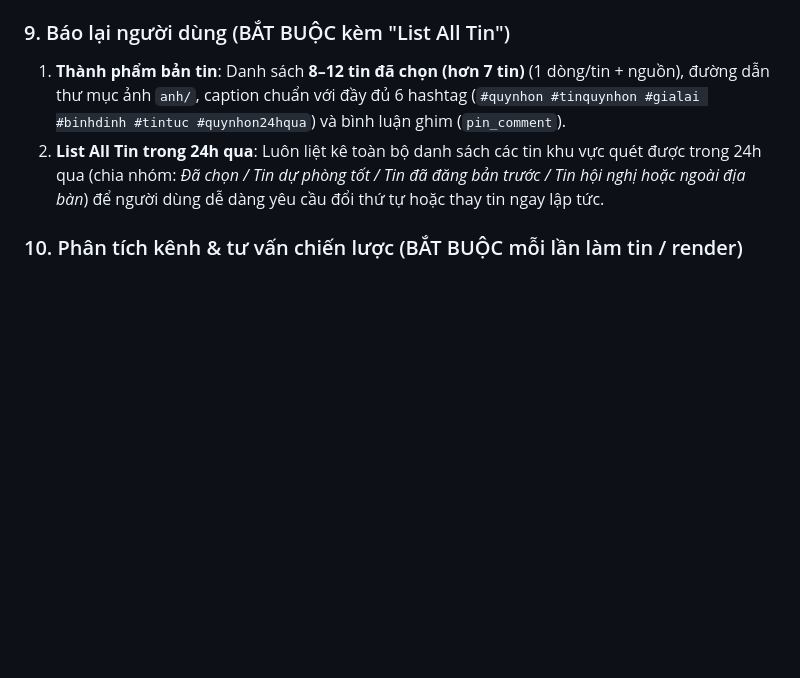
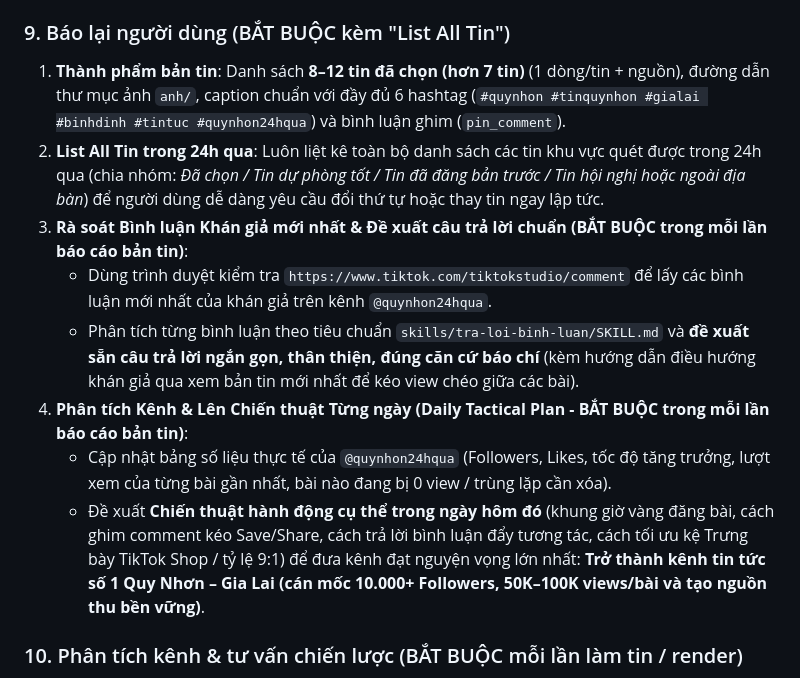
Before and after one commit to rongconn-source/NewsVideo, a Markdown page: skills/ban-tin/SKILL.md, the part around the change. Drawn GitHub-style; blank space fills up the shorter version.

Commit message:
docs(ban-tin): mandate audience comment review, reply suggestions, and daily tactical growth plan in every bulletin run

```diff
--- a/skills/ban-tin/SKILL.md
+++ b/skills/ban-tin/SKILL.md
@@ -112,6 +112,12 @@ python skills/ban-tin/scripts/ban_tin.py render skills/ban-tin/inbox/<file>.json
 ### 9. Báo lại người dùng (BẮT BUỘC kèm "List All Tin")
 1. **Thành phẩm bản tin**: Danh sách **8–12 tin đã chọn (hơn 7 tin)** (1 dòng/tin + nguồn), đường dẫn thư mục ảnh `anh/`, caption chuẩn với đầy đủ 6 hashtag (`#quynhon #tinquynhon #gialai #binhdinh #tintuc #quynhon24hqua`) và bình luận ghim (`pin_comment`).
 2. **List All Tin trong 24h qua**: Luôn liệt kê toàn bộ danh sách các tin khu vực quét được trong 24h qua (chia nhóm: *Đã chọn / Tin dự phòng tốt / Tin đã đăng bản trước / Tin hội nghị hoặc ngoài địa bàn*) để người dùng dễ dàng yêu cầu đổi thứ tự hoặc thay tin ngay lập tức.
+3. **Rà soát Bình luận Khán giả mới nhất & Đề xuất câu trả lời chuẩn (BẮT BUỘC trong mỗi lần báo cáo bản tin)**:
+   - Dùng trình duyệt kiểm tra `https://www.tiktok.com/tiktokstudio/comment` để lấy các bình luận mới nhất của khán giả trên kênh `@quynhon24hqua`.
+   - Phân tích từng bình luận theo tiêu chuẩn `skills/tra-loi-binh-luan/SKILL.md` và **đề xuất sẵn câu trả lời ngắn gọn, thân thiện, đúng căn cứ báo chí** (kèm hướng dẫn điều hướng khán giả qua xem bản tin mới nhất để kéo view chéo giữa các bài).
+4. **Phân tích Kênh & Lên Chiến thuật Từng ngày (Daily Tactical Plan - BẮT BUỘC trong mỗi lần báo cáo bản tin)**:
+   - Cập nhật bảng số liệu thực tế của `@quynhon24hqua` (Followers, Likes, tốc độ tăng trưởng, lượt xem của từng bài gần nhất, bài nào đang bị 0 view / trùng lặp cần xóa).
+   - Đề xuất **Chiến thuật hành động cụ thể trong ngày hôm đó** (khung giờ vàng đăng bài, cách ghim comment kéo Save/Share, cách trả lời bình luận đẩy tương tác, cách tối ưu kệ Trưng bày TikTok Shop / tỷ lệ 9:1) để đưa kênh đạt nguyện vọng lớn nhất: **Trở thành kênh tin tức số 1 Quy Nhơn – Gia Lai (cán mốc 10.000+ Followers, 50K–100K views/bài và tạo nguồn thu bền vững)**.
 
 ### 10. Phân tích kênh & tư vấn chiến lược (BẮT BUỘC mỗi lần làm tin / render)
 - Truy cập / kiểm tra kênh TikTok chính [@quynhon24hqua](https://www.tiktok.com/@quynhon24hqua):
```
Also changed, not shown: AGENTS.md (+1 -1 lines).
